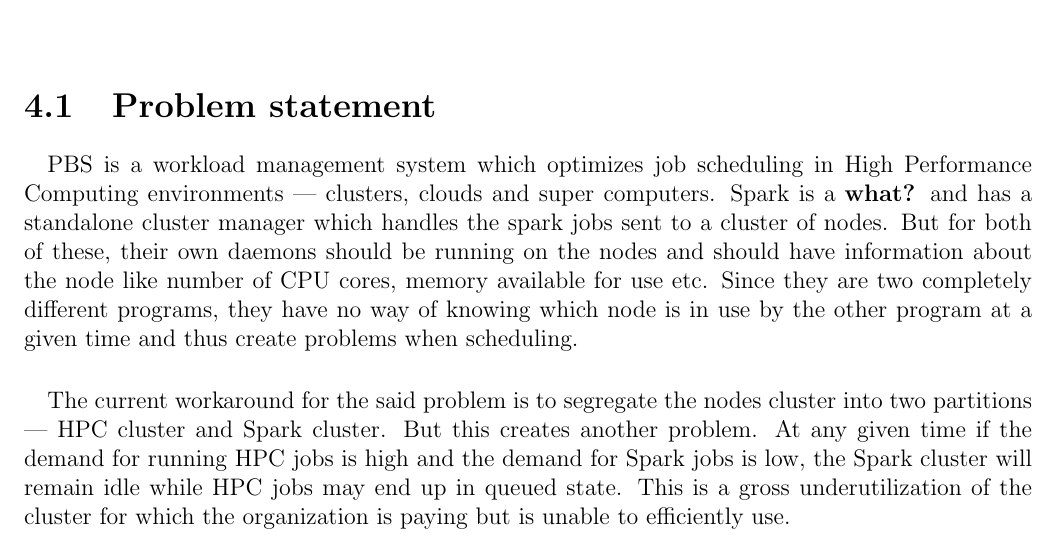
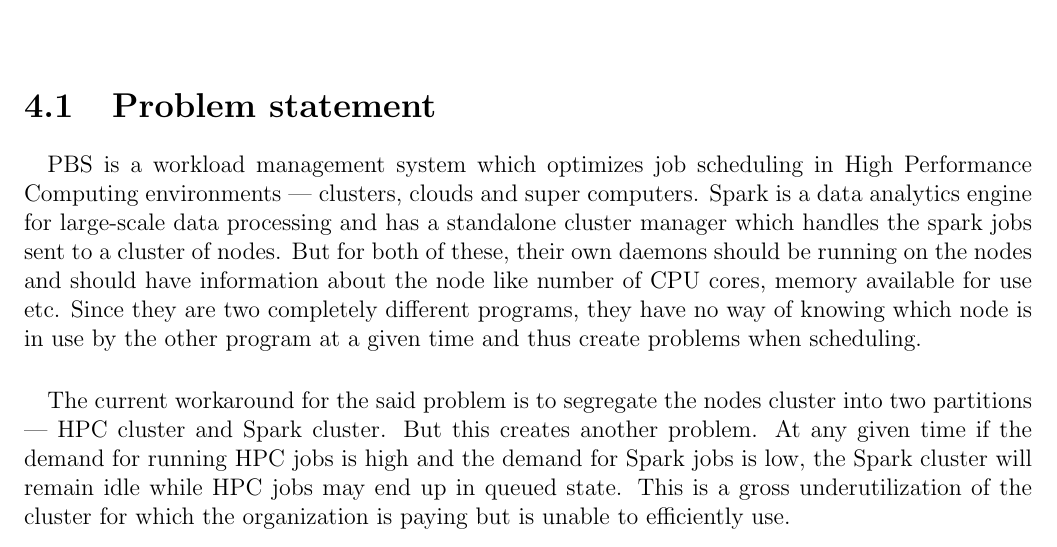
Before and after one commit to coditva/PracticeSchool2Report, a LaTeX document (index.tex, which reads chapters/main.tex): part of page 7 of 15, cut so that both start at the same text. Compiled offline with pdfLaTeX.

Commit message:
Complete Spark description in main.tex

```diff
--- a/chapters/main.tex
+++ b/chapters/main.tex
@@ -5,13 +5,13 @@
 \paragraph{}
 \glssymbol{pbs} is a workload management system which optimizes \gls{job}
 scheduling in \gls{hpc} environments --- clusters, clouds and super computers.
-\gls{spark} is a {\bf what?} and has a standalone cluster manager which handles
-the spark jobs sent to a cluster of nodes. But for both of these, their own
-daemons
-should be running on the nodes and should have information about the node like
-number of CPU cores, memory available for use etc. Since they are two completely
-different programs, they have no way of knowing which node is in use by the
-other program at a given time and thus create problems when scheduling.
+\gls{spark} is a data analytics engine for large-scale data processing and has a
+standalone cluster manager which handles the spark jobs sent to a cluster of
+nodes. But for both of these, their own daemons should be running on the nodes
+and should have information about the node like number of CPU cores, memory
+available for use etc. Since they are two completely different programs, they
+have no way of knowing which node is in use by the other program at a given time
+and thus create problems when scheduling.
 
 \paragraph{}
 The current workaround for the said problem is to segregate the nodes cluster
```
